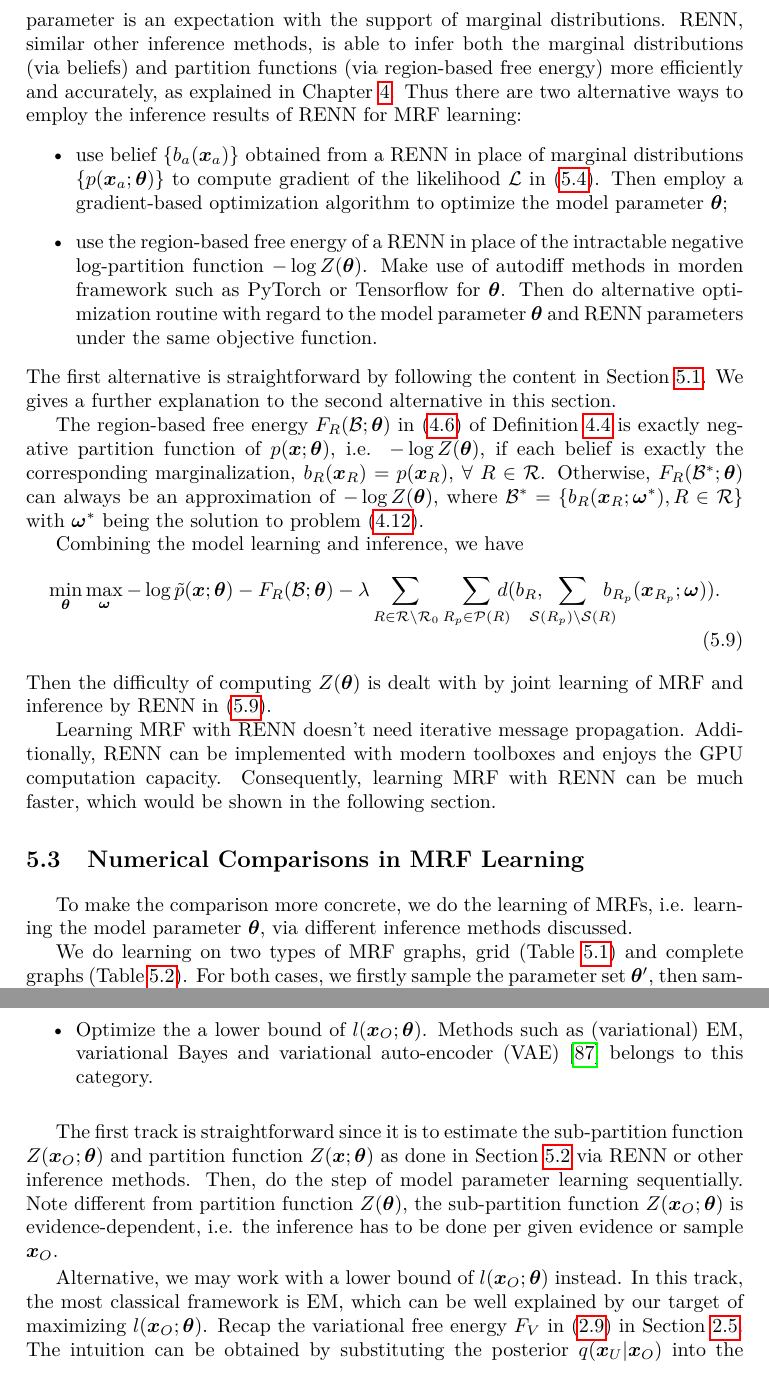
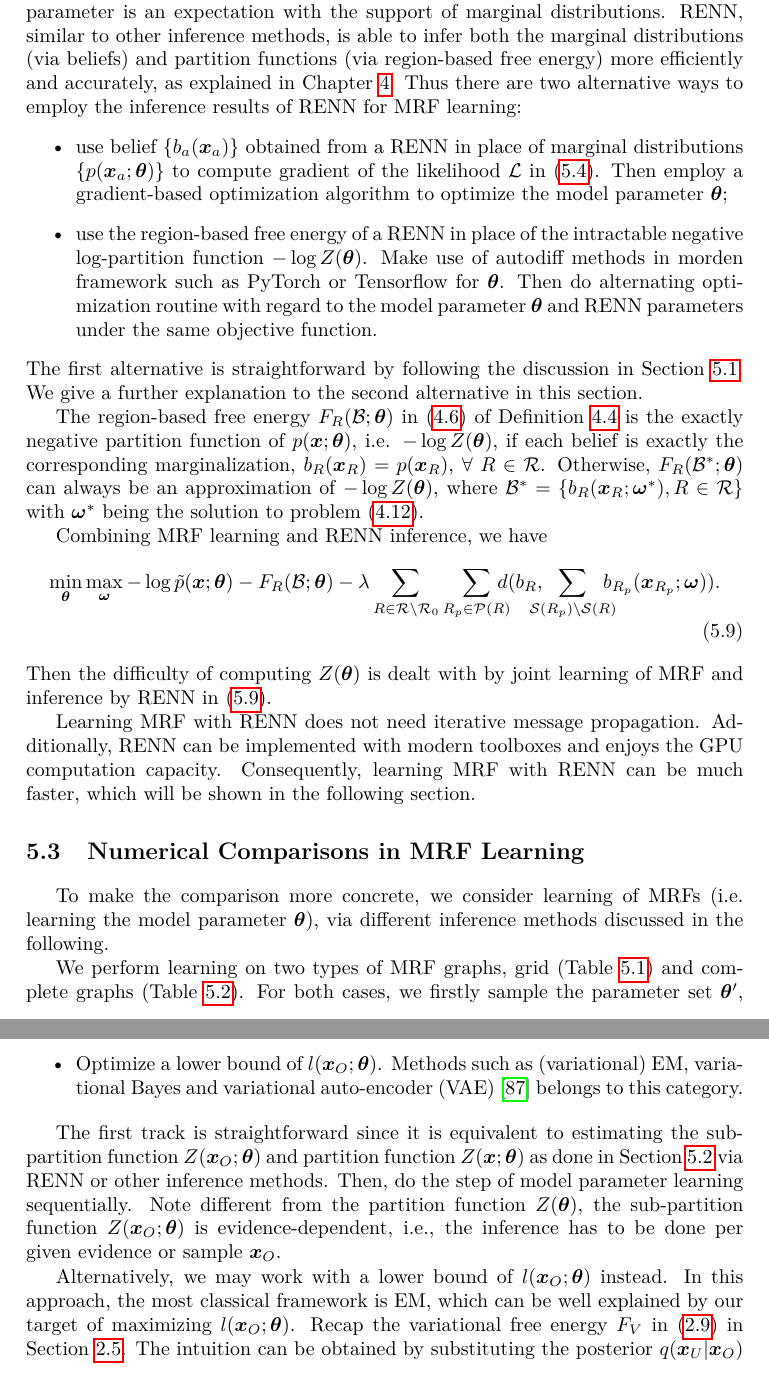
Before and after one commit to FirstHandScientist/phdthesis, a LaTeX thesis (main.tex, which reads source/chapter5/chapter5.tex): two parts of pages 86 and 88 of 174, joined at a grey line, cut so that both start at the same text. Compiled offline with pdfLaTeX.

Commit message:
revision chapter 5 with ragnar comments

```diff
--- a/source/chapter5/chapter5.tex
+++ b/source/chapter5/chapter5.tex
@@ -67,23 +67,23 @@ The likelihood minimization of \eqref{chpt5:eq:one-sample-likely} can be written
 \begin{equation}\label{eq:maximizing-likelihood}
   \umin{\bm{\theta}}{ -\log{\tilde{p}(\bm{x}; \bm{\theta})} + \log{Z(\bm{\theta})}}.
 \end{equation}
-As discussed in Section~\ref{chpt5:sec:learning-mrf}, inference is needed in this model learning problem due to the intractable partition function, whose gradient with regard to model parameter is an expectation with the support of marginal distributions. RENN, similar other inference methods, is able to infer both the marginal distributions (via beliefs) and partition functions (via region-based free energy) more efficiently and accurately, as explained in Chapter~\ref{chapter4}. Thus there are two alternative ways to employ the inference results of RENN for MRF learning:
+As discussed in Section~\ref{chpt5:sec:learning-mrf}, inference is needed in this MRF learning problem due to the intractable partition function, whose gradient with regard to the model parameter is an expectation with the support of marginal distributions. RENN, similar to other inference methods, is able to infer both the marginal distributions (via beliefs) and partition functions (via region-based free energy) more efficiently and accurately, as explained in Chapter~\ref{chapter4}. Thus there are two alternative ways to employ the inference results of RENN for MRF learning:
 \begin{itemize}
 \item use belief $\left\{ b_{a}(\bm{x}_a) \right\}$ obtained from a RENN in place of marginal distributions $\left\{ p(\bm{x}_a; \bm{\theta}) \right\}$ to compute gradient of the likelihood $\Ll$ in \eqref{chpt5:eq:likely-gradient-thetaa}. Then employ a gradient-based optimization algorithm to optimize the model parameter $\bm{\theta}$;
-  \item use the region-based free energy of a RENN in place of the intractable negative log-partition function $-\log{Z(\bm{\theta})}$. Make use of autodiff methods in morden framework such as PyTorch or Tensorflow for $\bm{\theta}$. Then do alternative optimization routine with regard to the model parameter $\bm{\theta}$ and RENN parameters under the same objective function.
+  \item use the region-based free energy of a RENN in place of the intractable negative log-partition function $-\log{Z(\bm{\theta})}$. Make use of autodiff methods in morden framework such as PyTorch or Tensorflow for $\bm{\theta}$. Then do alternating optimization routine with regard to the model parameter $\bm{\theta}$ and RENN parameters under the same objective function.
 \end{itemize}
-The first alternative is straightforward by following the content in Section~\ref{chpt5:sec:learning-mrf}. We gives a further explanation to the second alternative in this section.
+The first alternative is straightforward by following the discussion in Section~\ref{chpt5:sec:learning-mrf}. We give a further explanation to the second alternative in this section.
 
-The region-based free energy $F_R(\Bb;\bm{\theta})$ in \eqref{eq:def-region-free-energy} of Definition~\ref{def:region-free-energy} is exactly negative partition function of $p(\bm{x};\bm{\theta})$, i.e. $-\log{Z(\bm{\theta})}$, if each belief is exactly the corresponding marginalization, $b_R(\bm{x}_R)=p(\bm{x}_{R})$, $\forall~R\in \Rr$. Otherwise, $F_R(\Bb^{\ast};\bm{\theta})$ can always be an approximation of $-\log{Z(\bm{\theta})}$, where $\Bb^{\ast}= \{b_R(\bm{x}_R; \bm{\omega}^{\ast}), R\in \Rr\}$ with $\bm{\omega}^{\ast}$ being the solution to problem \eqref{eq:infer-F-all-belief}.
+The region-based free energy $F_R(\Bb;\bm{\theta})$ in \eqref{eq:def-region-free-energy} of Definition~\ref{def:region-free-energy} is the exactly negative partition function of $p(\bm{x};\bm{\theta})$, i.e. $-\log{Z(\bm{\theta})}$, if each belief is exactly the corresponding marginalization, $b_R(\bm{x}_R)=p(\bm{x}_{R})$, $\forall~R\in \Rr$. Otherwise, $F_R(\Bb^{\ast};\bm{\theta})$ can always be an approximation of $-\log{Z(\bm{\theta})}$, where $\Bb^{\ast}= \{b_R(\bm{x}_R; \bm{\omega}^{\ast}), R\in \Rr\}$ with $\bm{\omega}^{\ast}$ being the solution to problem \eqref{eq:infer-F-all-belief}.
 
-Combining the model learning and inference, we have
+Combining MRF learning and RENN inference, we have
 \begin{align}\label{eq:learning-min-max}
   \min_{\bm{\theta}}\max_{\bm{\omega}} -\log{\tilde{p}(\bm{x}; \bm{\theta})} - F_R(\Bb; \bm{\theta})
   -\lambda \sum_{R\in \Rr \backslash \Rr_0} \sum_{R_p \in \Pp(R)}\!\!\!\!\!d( b_R, \!\!\!\!\! \sum_{\Ss(R_p)\backslash \Ss(R)}\!\!\!\!\! b_{R_p}(\bm{x}_{R_p}; \bm{\omega})).
 \end{align}
 Then the difficulty of computing $Z(\bm{\theta})$ is dealt with by joint learning of MRF and inference by RENN in \eqref{eq:learning-min-max}.
 
-Learning MRF with RENN doesn't need iterative message propagation. Additionally, RENN can be implemented with modern toolboxes and enjoys the GPU computation capacity. Consequently, learning MRF with RENN can be much faster, which would be shown in the following section.
+Learning MRF with RENN does not need iterative message propagation. Additionally, RENN can be implemented with modern toolboxes and enjoys the GPU computation capacity. Consequently, learning MRF with RENN can be much faster, which will be shown in the following section.
 
 
 \section{Numerical Comparisons in MRF Learning}
@@ -183,9 +183,9 @@ Learning MRF with RENN doesn't need iterative message propagation. Additionally,
 
 \end{table}
 
-To make the comparison more concrete, we do the learning of MRFs, i.e. learning the model parameter $\bm{\theta}$, via different inference methods discussed.
+To make the comparison more concrete, we consider learning of MRFs (i.e. learning the model parameter $\bm{\theta}$), via different inference methods discussed in the following.
 
 
-We do learning on two types of MRF graphs, grid (Table~\ref{tab:nll-training-grid-n5n10}) and complete graphs (Table~\ref{tab:nll-training-full-n3n4}). For both cases, we firstly sample the parameter set $\bm{\theta}^{\prime}$, then sample training and testing dataset from $p(\bm{x}; \bm{\theta}^{\prime})$. The true NLL of sampled datasets can be computed by $p(\bm{x}; \bm{\theta}^{\prime})$. We then train a randomly-initialized model with the obtained training dataset by using RENN (Section~\ref{sec:model-learning-with-renn}). The trained model by RENN is evaluated with testing dataset with regard to NLL value, which is compared with trained models by other methods. We also include the comparison with exact inference where $Z(\bm{\theta})$ is computed exactly.
+We perform learning on two types of MRF graphs, grid (Table~\ref{tab:nll-training-grid-n5n10}) and complete graphs (Table~\ref{tab:nll-training-full-n3n4}). For both cases, we firstly sample the parameter set $\bm{\theta}^{\prime}$, then sample training and testing dataset from $p(\bm{x}; \bm{\theta}^{\prime})$. The true NLL of sampled datasets can be computed by $p(\bm{x}; \bm{\theta}^{\prime})$. We then train a randomly-initialized MRF with the obtained training dataset by using RENN (Section~\ref{sec:model-learning-with-renn}). The trained MRF by RENN is evaluated with the testing dataset with regard to the NLL value, which is compared with trained models by other methods. We also include the comparison with exact inference where $Z(\bm{\theta})$ is computed exactly.
 In the grid graphs, there are $4000$ samples for training and $1000$ for testing. In the complete graph case, there are $2000$ samples for training and $1000$ samples for testing.
 
@@ -206,12 +206,12 @@ The parameter learning becomes more challenge when variable vector $\bm{x}$ is \
 where $Z(\bm{x}_O;\bm{\theta}) = \sum_{\bm{x}_U}\tilde{p}(\bm{x}; \bm{\theta})$. In general, there are two categories of methods in dealing with learning in partial observed scenarios:
 \begin{itemize}
 \item Directly optimize $l(\bm{x}_O; \bm{\theta})$ with regard to $\bm{\theta}$. We need to be able to compute or estimate $l(\bm{x}_O; \bm{\theta})$. Essentially, it requires the gradient of $l(\bm{x}_O; \bm{\theta})$ which is a function of both $p(\bm{x}_a| \bm{x}_O; \bm{\theta})$ and $p(\bm{x}_a; \bm{\theta})$. Inference methods that we previously discussed, e.g., mean field, BP (and its variants), GBP, and RENN, can be used to do the inference on (conditional) marginal distributions.
-\item Optimize the a lower bound of $l(\bm{x}_O; \bm{\theta})$. Methods such as (variational) EM, variational Bayes and variational auto-encoder (VAE) \cite{kingma2019vae} belongs to this category.
+\item Optimize a lower bound of $l(\bm{x}_O; \bm{\theta})$. Methods such as (variational) EM, variational Bayes and variational auto-encoder (VAE) \cite{kingma2019vae} belongs to this category.
 \end{itemize}
 
-The first track is straightforward since it is to estimate the sub-partition function $Z(\bm{x}_O; \bm{\theta})$ and partition function $Z(\bm{x}; \bm{\theta})$ as done in Section~\ref{sec:model-learning-with-renn} via RENN or other inference methods. Then, do the step of model parameter learning sequentially. Note different from partition function $Z(\bm{\theta})$, the sub-partition function $Z(\bm{x}_O; \bm{\theta})$ is evidence-dependent, i.e. the inference has to be done per given evidence or sample  $\bm{x}_O$.
+The first track is straightforward since it is equivalent to estimating the sub-partition function $Z(\bm{x}_O; \bm{\theta})$ and partition function $Z(\bm{x}; \bm{\theta})$ as done in Section~\ref{sec:model-learning-with-renn} via RENN or other inference methods. Then, do the step of model parameter learning sequentially. Note different from the partition function $Z(\bm{\theta})$, the sub-partition function $Z(\bm{x}_O; \bm{\theta})$ is evidence-dependent, i.e., the inference has to be done per given evidence or sample  $\bm{x}_O$.
 
-Alternative, we may work with a lower bound of $l(\bm{x}_O; \bm{\theta})$ instead. In this track, the most classical framework is EM, which can be well explained by our target of maximizing $l(\bm{x}_O; \bm{\theta})$. Recap the variational free energy $F_V$ in \eqref{chpt2:eq:variational-free-energy} in Section~\ref{chpt2:sec:variational-inference}. The intuition can be obtained by substituting the posterior $q(\bm{x}_U|\bm{x}_O)$ into the variational free energy and observing that
+Alternatively, we may work with a lower bound of $l(\bm{x}_O; \bm{\theta})$ instead. In this approach, the most classical framework is EM, which can be well explained by our target of maximizing $l(\bm{x}_O; \bm{\theta})$. Recap the variational free energy $F_V$ in \eqref{chpt2:eq:variational-free-energy} in Section~\ref{chpt2:sec:variational-inference}. The intuition can be obtained by substituting the posterior $q(\bm{x}_U|\bm{x}_O)$ into the variational free energy and observing that
 \begin{align}
   F_V(q(\bm{x}_U|\bm{x}_O)) & = \mathrm{KL}(q(\bm{x}_U|\bm{x}_O) || p(\bm{x}_U|\bm{x}_O; \bm{\theta})) - \log{Z(\bm{x}_O; \bm{\theta})} \nonumber \\
                             &= \EE_{q(\bm{x}_U|\bm{x}_O)}\left[  \log{\frac{q(\bm{x}_U|\bm{x}_O)}{{p}(\bm{x}_U| \bm{x}_O; \bm{\theta})}} \right] - \log{Z(\bm{x}_O;\bm{\theta})} \nonumber \\
```
Also changed, not shown: source/chapter5/chapter5.tex (38 more changed lines), 1 other file.
